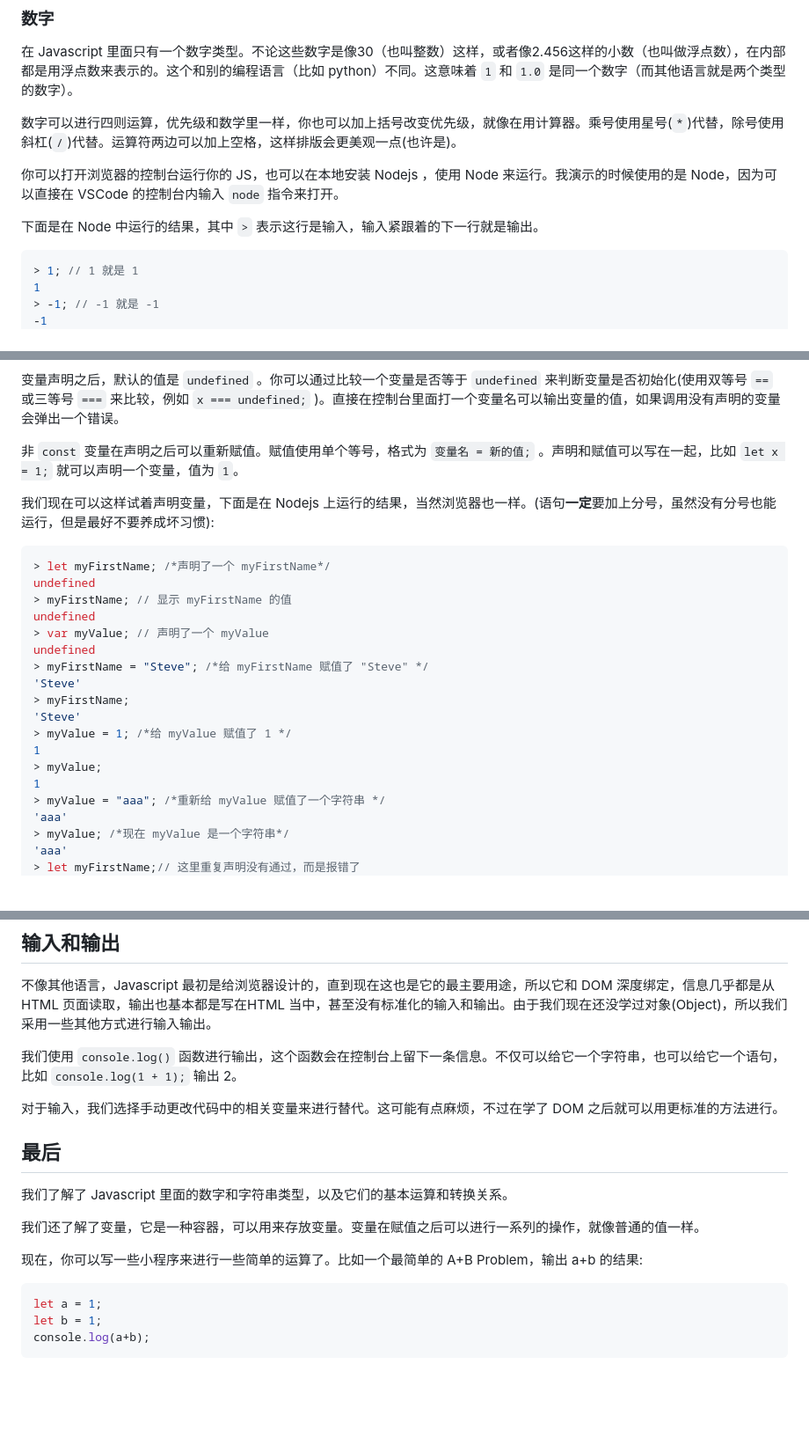
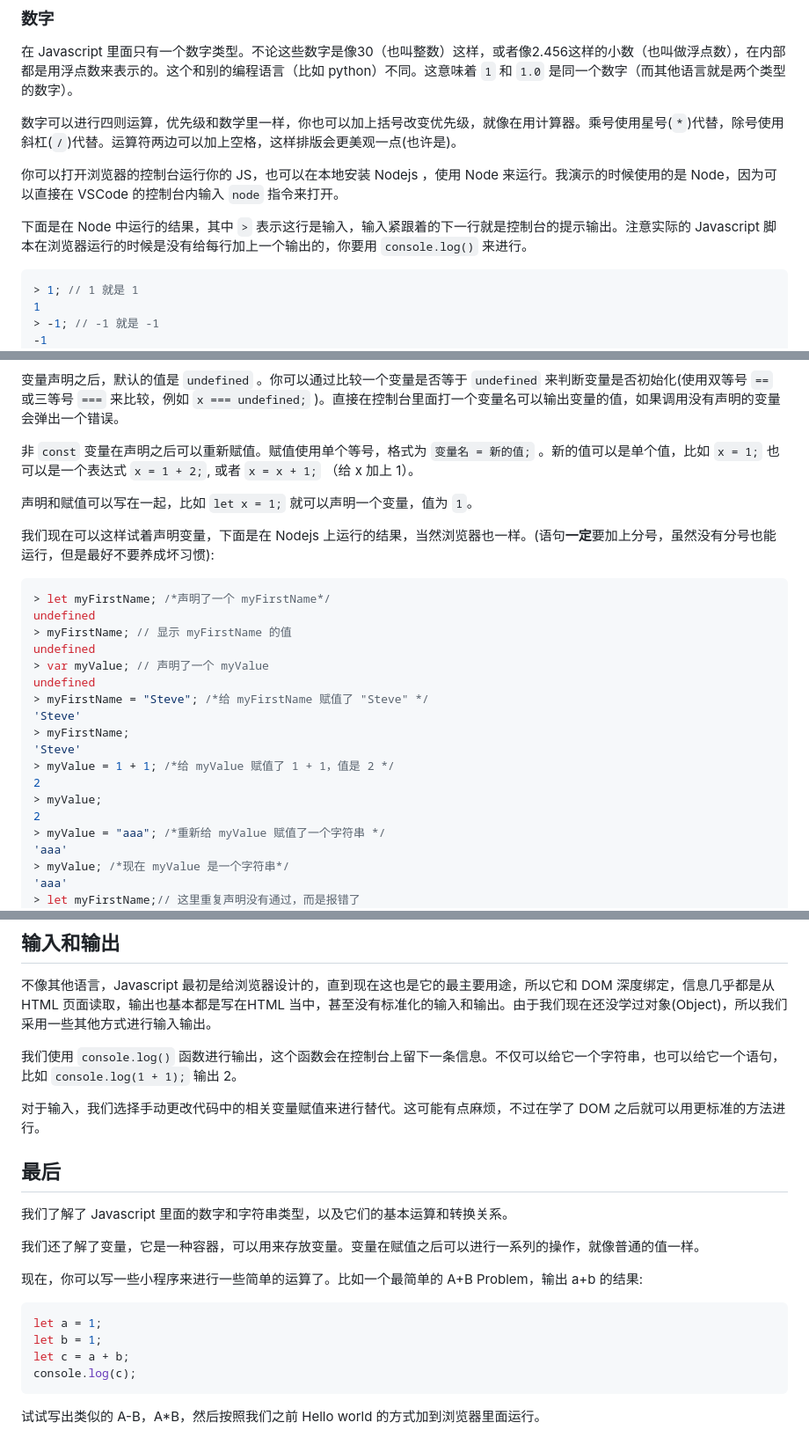
Before and after one commit to yjzxclub/toturials, a Markdown page: JavaScript/2语句-值和变量.md, 3 parts joined by grey strips. Shown: that part at 88% size. Drawn GitHub-style; blank space fills up the shorter version.

````diff
--- a/JavaScript/2语句-值和变量.md
+++ b/JavaScript/2语句-值和变量.md
@@ -36,7 +36,7 @@ Javascript 里有七种基本数据类型，但是很多类型现在都用不到
 
 你可以打开浏览器的控制台运行你的 JS，也可以在本地安装 Nodejs ，使用 Node 来运行。我演示的时候使用的是 Node，因为可以直接在 VSCode 的控制台内输入 `node` 指令来打开。
 
-下面是在 Node 中运行的结果，其中 `>` 表示这行是输入，输入紧跟着的下一行就是输出。
+下面是在 Node 中运行的结果，其中 `>` 表示这行是输入，输入紧跟着的下一行就是控制台的提示输出。注意实际的 Javascript 脚本在浏览器运行的时候是没有给每行加上一个输出的，你要用 `console.log()` 来进行。
 
 ``` javascript
 > 1; // 1 就是 1
@@ -182,7 +182,9 @@ NaN
 
 变量声明之后，默认的值是 `undefined` 。你可以通过比较一个变量是否等于 `undefined` 来判断变量是否初始化(使用双等号 `==` 或三等号 `===` 来比较，例如 `x === undefined;` )。直接在控制台里面打一个变量名可以输出变量的值，如果调用没有声明的变量会弹出一个错误。
 
-非 `const` 变量在声明之后可以重新赋值。赋值使用单个等号，格式为 `变量名 = 新的值;` 。声明和赋值可以写在一起，比如 `let x = 1;` 就可以声明一个变量，值为 `1`。
+非 `const` 变量在声明之后可以重新赋值。赋值使用单个等号，格式为 `变量名 = 新的值;` 。新的值可以是单个值，比如 `x = 1;` 也可以是一个表达式 `x = 1 + 2;`, 或者 `x = x + 1;` （给 x 加上 1）。
+
+声明和赋值可以写在一起，比如 `let x = 1;` 就可以声明一个变量，值为 `1`。
 
 我们现在可以这样试着声明变量，下面是在 Nodejs 上运行的结果，当然浏览器也一样。(语句**一定**要加上分号，虽然没有分号也能运行，但是最好不要养成坏习惯):
 
@@ -197,10 +199,10 @@ undefined
 'Steve'
 > myFirstName;
 'Steve'
-> myValue = 1; /*给 myValue 赋值了 1 */
-1
+> myValue = 1 + 1; /*给 myValue 赋值了 1 + 1，值是 2 */
+2
 > myValue;
-1
+2
 > myValue = "aaa"; /*重新给 myValue 赋值了一个字符串 */
 'aaa'
 > myValue; /*现在 myValue 是一个字符串*/
@@ -281,7 +283,7 @@ undefined
 
 我们使用 `console.log()` 函数进行输出，这个函数会在控制台上留下一条信息。不仅可以给它一个字符串，也可以给它一个语句，比如 `console.log(1 + 1);` 输出 2。
 
-对于输入，我们选择手动更改代码中的相关变量来进行替代。这可能有点麻烦，不过在学了 DOM 之后就可以用更标准的方法进行。
+对于输入，我们选择手动更改代码中的相关变量赋值来进行替代。这可能有点麻烦，不过在学了 DOM 之后就可以用更标准的方法进行。
 
 ## 最后
 
@@ -294,5 +296,8 @@ undefined
 ``` javascript
 let a = 1;
 let b = 1;
-console.log(a+b);
+let c = a + b;
+console.log(c);
 ```
+
+试试写出类似的 A-B，A*B，然后按照我们之前 Hello world 的方式加到浏览器里面运行。
````
Also changed, not shown: HTML/HTML：4——标签2.md (added, +315 -0 lines), HTML/4_audio-demo.png (added), HTML/4_span-usage.png (added), HTML/4_video-demo.png (added), HTML/5_mdn-search-result.png (added), HTML/5_title-and-h1.png (added), 1 other file.
